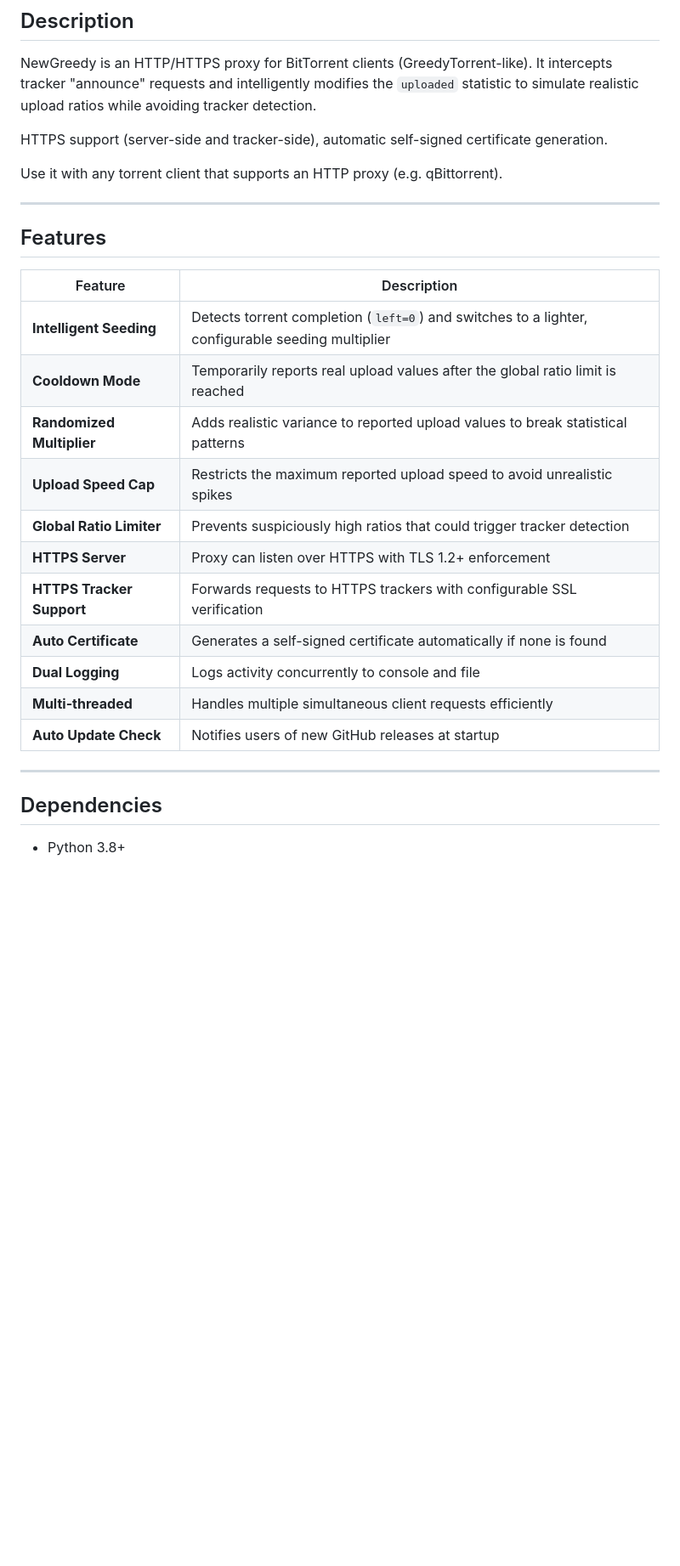
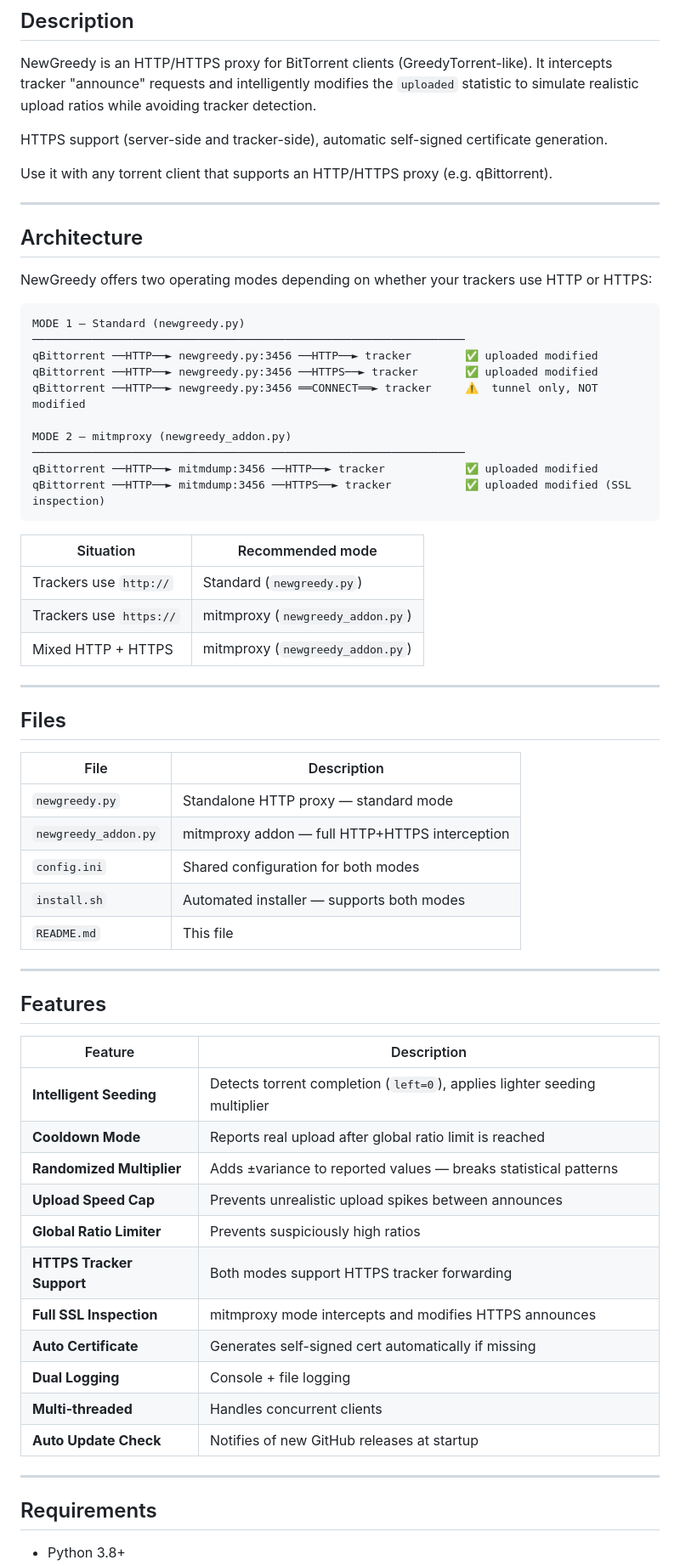
Before and after one commit to Mrt0t0/NewGreedy, a Markdown page: README.md, the part around one of its changes. Shown at 85% size. GitHub-like rendering; blank space fills up the shorter version.

````diff
--- a/README.md
+++ b/README.md
@@ -25,7 +25,43 @@ to simulate realistic upload ratios while avoiding tracker detection.
 HTTPS support (server-side and tracker-side), automatic self-signed certificate
 generation.
 
-Use it with any torrent client that supports an HTTP proxy (e.g. qBittorrent).
+Use it with any torrent client that supports an HTTP/HTTPS proxy (e.g. qBittorrent).
+
+---
+## Architecture
+
+NewGreedy offers two operating modes depending on whether your trackers use HTTP or HTTPS:
+
+```
+MODE 1 — Standard (newgreedy.py)
+─────────────────────────────────────────────────────────────────
+qBittorrent ──HTTP──► newgreedy.py:3456 ──HTTP──► tracker        ✅ uploaded modified
+qBittorrent ──HTTP──► newgreedy.py:3456 ──HTTPS──► tracker       ✅ uploaded modified
+qBittorrent ──HTTP──► newgreedy.py:3456 ══CONNECT══► tracker     ⚠️  tunnel only, NOT modified
+
+MODE 2 — mitmproxy (newgreedy_addon.py)
+─────────────────────────────────────────────────────────────────
+qBittorrent ──HTTP──► mitmdump:3456 ──HTTP──► tracker            ✅ uploaded modified
+qBittorrent ──HTTP──► mitmdump:3456 ──HTTPS──► tracker           ✅ uploaded modified (SSL inspection)
+```
+
+| Situation | Recommended mode |
+|---|---|
+| Trackers use `http://` | Standard (`newgreedy.py`) |
+| Trackers use `https://` | mitmproxy (`newgreedy_addon.py`) |
+| Mixed HTTP + HTTPS | mitmproxy (`newgreedy_addon.py`) |
+
+---
+
+## Files
+
+| File | Description |
+|---|---|
+| `newgreedy.py` | Standalone HTTP proxy — standard mode |
+| `newgreedy_addon.py` | mitmproxy addon — full HTTP+HTTPS interception |
+| `config.ini` | Shared configuration for both modes |
+| `install.sh` | Automated installer — supports both modes |
+| `README.md` | This file |
 
 ---
 
@@ -33,20 +69,20 @@ Use it with any torrent client that supports an HTTP proxy (e.g. qBittorrent).
 
 | Feature | Description |
 |---|---|
-| **Intelligent Seeding** | Detects torrent completion (`left=0`) and switches to a lighter, configurable seeding multiplier |
-| **Cooldown Mode** | Temporarily reports real upload values after the global ratio limit is reached |
-| **Randomized Multiplier** | Adds realistic variance to reported upload values to break statistical patterns |
-| **Upload Speed Cap** | Restricts the maximum reported upload speed to avoid unrealistic spikes |
-| **Global Ratio Limiter** | Prevents suspiciously high ratios that could trigger tracker detection |
-| **HTTPS Server** | Proxy can listen over HTTPS with TLS 1.2+ enforcement |
-| **HTTPS Tracker Support** | Forwards requests to HTTPS trackers with configurable SSL verification |
-| **Auto Certificate** | Generates a self-signed certificate automatically if none is found |
-| **Dual Logging** | Logs activity concurrently to console and file |
-| **Multi-threaded** | Handles multiple simultaneous client requests efficiently |
-| **Auto Update Check** | Notifies users of new GitHub releases at startup |
+| **Intelligent Seeding** | Detects torrent completion (`left=0`), applies lighter seeding multiplier |
+| **Cooldown Mode** | Reports real upload after global ratio limit is reached |
+| **Randomized Multiplier** | Adds ±variance to reported values — breaks statistical patterns |
+| **Upload Speed Cap** | Prevents unrealistic upload spikes between announces |
+| **Global Ratio Limiter** | Prevents suspiciously high ratios |
+| **HTTPS Tracker Support** | Both modes support HTTPS tracker forwarding |
+| **Full SSL Inspection** | mitmproxy mode intercepts and modifies HTTPS announces |
+| **Auto Certificate** | Generates self-signed cert automatically if missing |
+| **Dual Logging** | Console + file logging |
+| **Multi-threaded** | Handles concurrent clients |
+| **Auto Update Check** | Notifies of new GitHub releases at startup |
 
 ---
 
-## Dependencies
+## Requirements
 
 - Python 3.8+
````
Also changed, not shown: other parts of README.md (+80 -134 lines).
